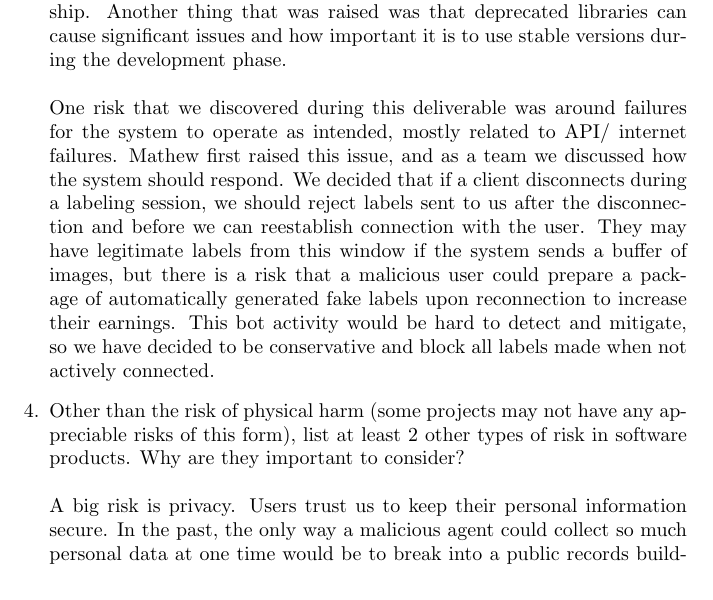
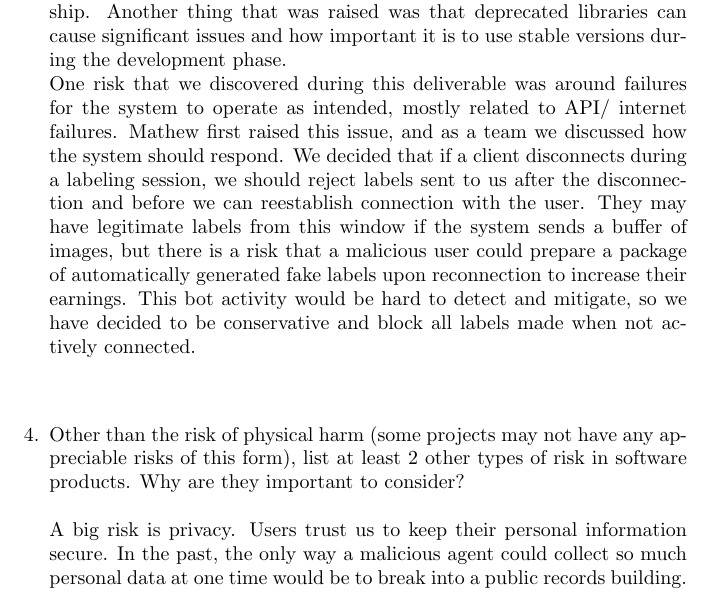
Before and after one commit to OKKM-insights/OKKM.insights, a LaTeX document (docs/HazardAnalysis/HazardAnalysis.tex): part of page 15 of 17, cut so that both start at the same text. Compiled offline with pdfLaTeX.

Commit message:
Formatting errors

```diff
--- a/docs/HazardAnalysis/HazardAnalysis.tex
+++ b/docs/HazardAnalysis/HazardAnalysis.tex
@@ -433,13 +433,12 @@ before exposing the system to a large pool of users. These requirements are rela
     We were aware of risks to the data integrity before this deliverable. We have been thinking to methods to ensure that users are rewarded for being consistently accurate. Kartik also
     made us aware of SQL injection and API vunerabilities, which he had learned about through his internship. Another thing that was raised was that deprecated libraries can cause significant
     issues and how important it is to use stable versions during the development phase.\\
-    \\ One risk that we discovered during this deliverable was around failures for the system to operate as intended, mostly related to API/ internet failures. Mathew first raised this issue, and
+    One risk that we discovered during this deliverable was around failures for the system to operate as intended, mostly related to API/ internet failures. Mathew first raised this issue, and
     as a team we discussed how the system should respond. We decided that if a client disconnects during a labeling session, we should reject labels sent to us after the disconnection and before
     we can reestablish connection with the user. They may have legitimate labels from this window if the system sends a buffer of images, but there is a risk that a malicious user could prepare
     a package of automatically generated fake labels upon reconnection to increase their earnings. This bot activity would be hard to detect and mitigate, so we have decided to be conservative and block all labels
     made when not actively connected.
-
-
+    \\\\
     \item Other than the risk of physical harm (some projects may not have any
     appreciable risks of this form), list at least 2 other types of risk in
     software products. Why are they important to consider?\\\\
@@ -449,6 +448,7 @@ before exposing the system to a large pool of users. These requirements are rela
     Also, there is a risk of behaviour modification from the use of software. This is harder to plan for, but after the introduction of software such as social media sites, it is unboubtably present.
     Misinformation, social isolation, and low-self image have all been in some way attributed to use of social media. The products we build should enhance the lives of the users they are built for
     and designing a site which exacerbates these symptoms is irresponsible.
+    \\\\
 
 \end{enumerate}
 \newpage
```
Also changed, not shown: docs/HazardAnalysis/HazardAnalysis.tex (2 more changed lines).
